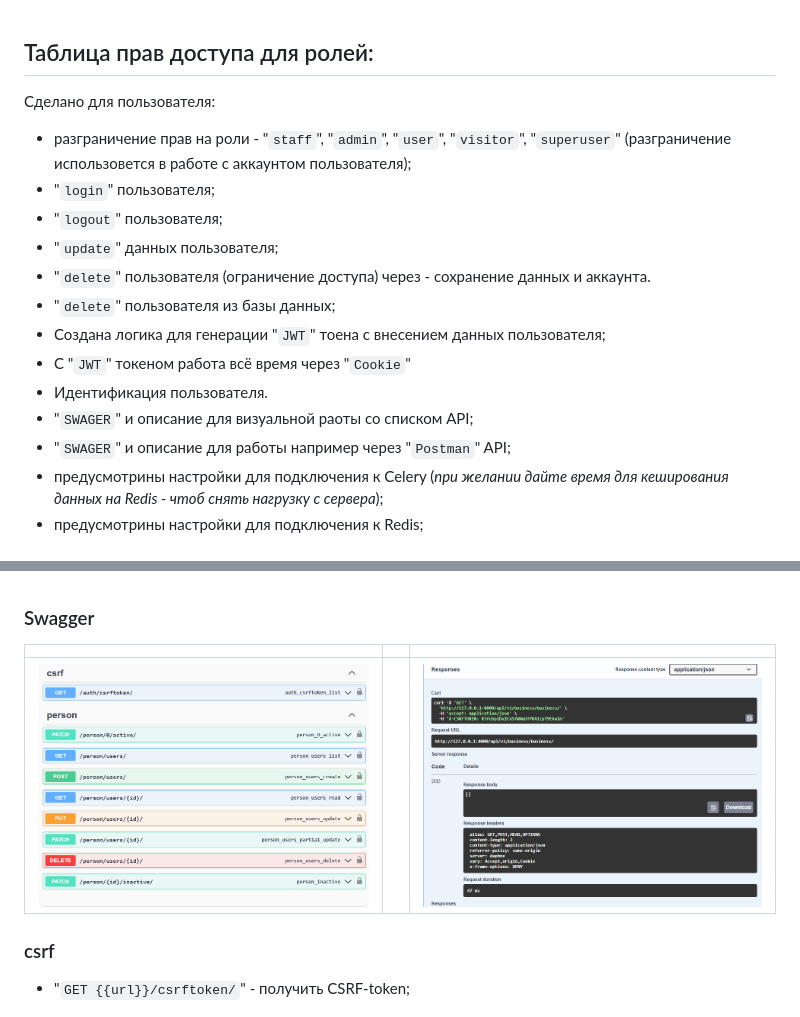
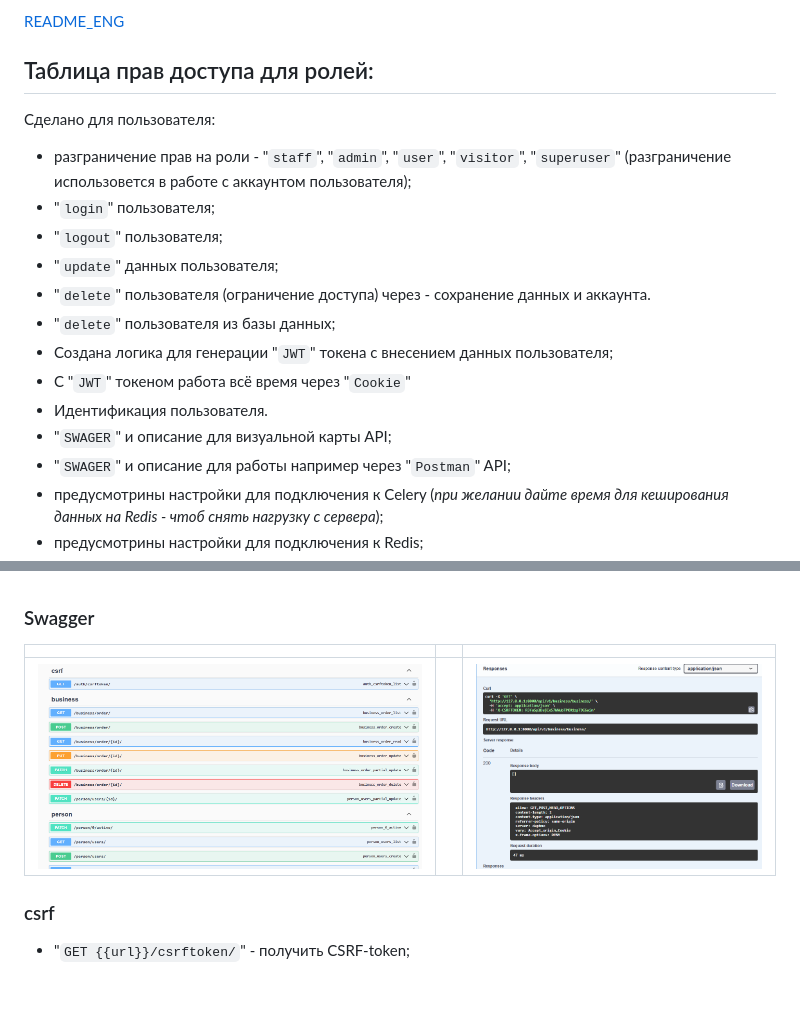
Before and after one commit to Tryd0g0lik/personal, a Markdown page: README.md, 2 parts joined by grey strips. Rendered like a GitHub page; pictures changed too: img/swagger.png; blank space fills up the shorter version.

Commit message:
[master]: README for the english variant created

```diff
--- a/README.md
+++ b/README.md
@@ -1,3 +1,5 @@
+[README_ENG](./README_eng.md)
+
 ## Таблица прав доступа для ролей:
 
 Сделано для пользователя:
@@ -7,10 +9,10 @@
 - "`update`" данных пользователя;
 - "`delete`" пользователя (ограничение доступа) через - сохранение данных и аккаунта.
 - "`delete`" пользователя из базы данных;
-- Создана логика для генерации "`JWT`" тоена с внесением данных пользователя;
+- Создана логика для генерации "`JWT`" токена с внесением данных пользователя;
 - С "`JWT`" токеном работа всё время через "`Cookie`"
 - Идентификация пользователя.
-- "`SWAGER`" и описание для визуальной раоты со списком API;
+- "`SWAGER`" и описание для визуальной карты API;
 - "`SWAGER`" и описание для работы например через "`Postman`" API;
 - предусмотрины настройки для подключения к Celery (*при желании дайте время для кеширования данных на Redis - чтоб снять нагрузку с сервера*);
 - предусмотрины настройки для подключения к Redis;
```
Also changed, not shown: other parts of README.md (+3 -3 lines), README_eng.md (added, +287 -0 lines).
